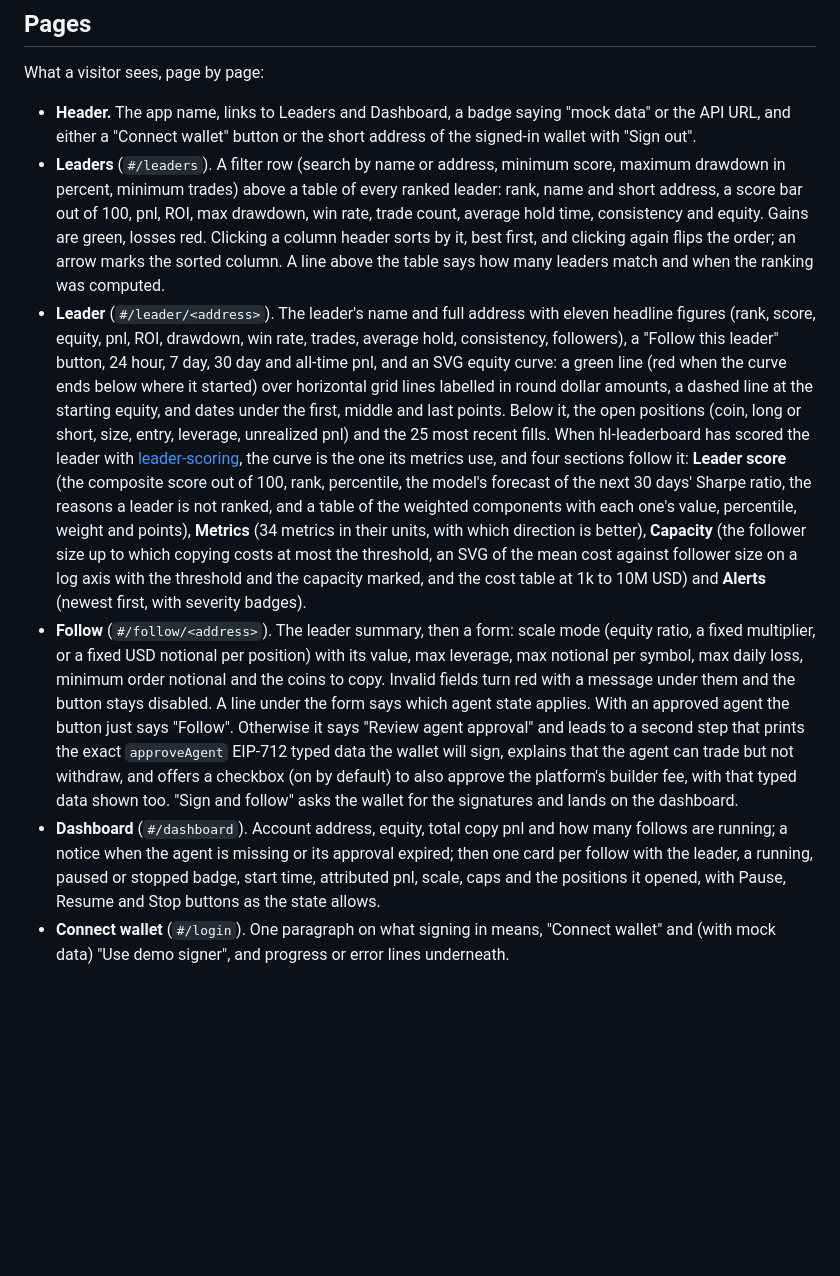
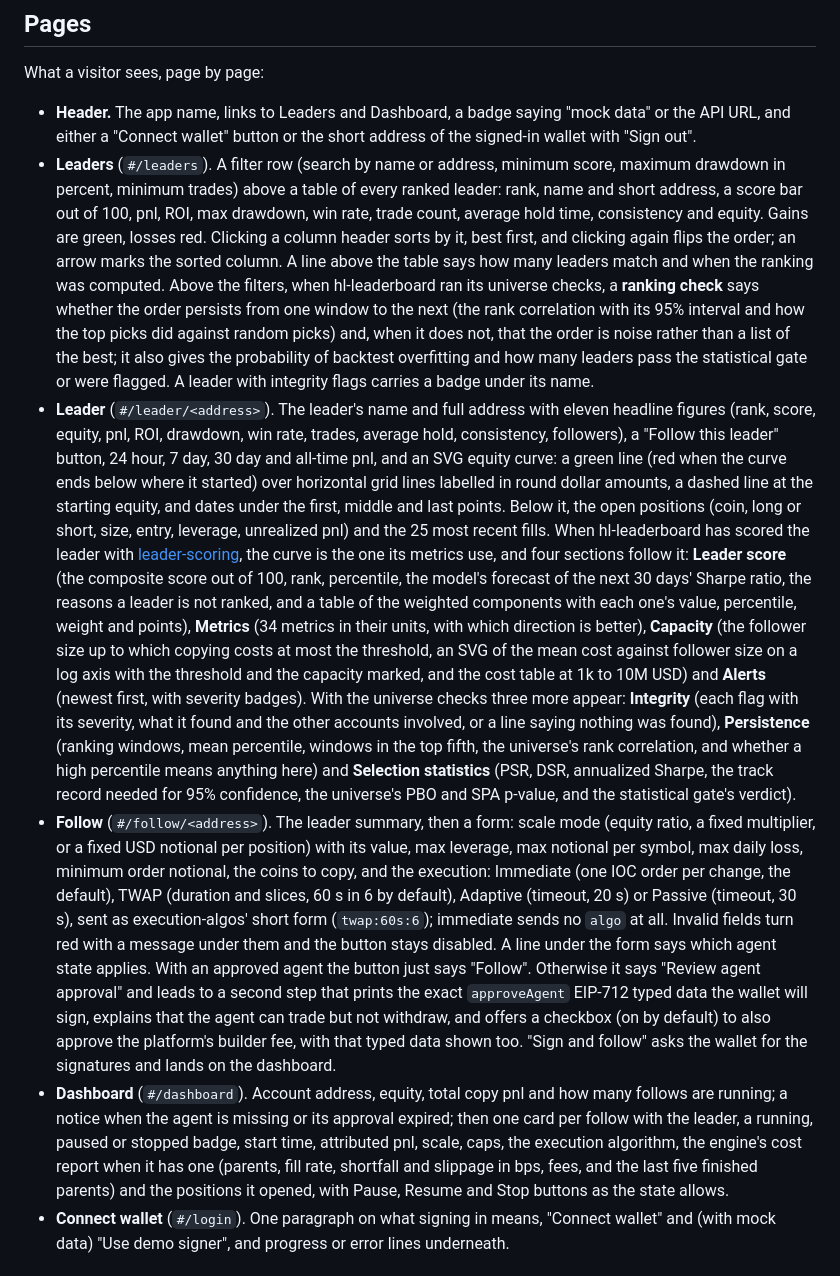
Before and after one commit to winterchill-trading/hl-copy-web, a Markdown page: README.md, the part around the change. Drawn GitHub-style; blank space fills up the shorter version.

Commit message:
docs: ranking check, integrity, persistence, statistics and the execution choice

```diff
--- a/README.md
+++ b/README.md
@@ -48,7 +48,13 @@ What a visitor sees, page by page:
   count, average hold time, consistency and equity. Gains are green, losses red. Clicking
   a column header sorts by it, best first, and clicking again flips the order; an arrow
   marks the sorted column. A line above the table says how many leaders match and when
-  the ranking was computed.
+  the ranking was computed. Above the filters, when hl-leaderboard ran its universe
+  checks, a **ranking check** says whether the order persists from one window to the
+  next (the rank correlation with its 95% interval and how the top picks did against
+  random picks) and, when it does not, that the order is noise rather than a list of the
+  best; it also gives the probability of backtest overfitting and how many leaders pass
+  the statistical gate or were flagged. A leader with integrity flags carries a badge
+  under its name.
 - **Leader** (`#/leader/<address>`). The leader's name and full address with eleven
   headline figures (rank, score, equity, pnl, ROI, drawdown, win rate, trades, average
   hold, consistency, followers), a "Follow this leader" button, 24 hour, 7 day, 30 day and
@@ -65,11 +71,20 @@ What a visitor sees, page by page:
   units, with which direction is better), **Capacity** (the follower size up to which
   copying costs at most the threshold, an SVG of the mean cost against follower size on a
   log axis with the threshold and the capacity marked, and the cost table at 1k to 10M
-  USD) and **Alerts** (newest first, with severity badges).
+  USD) and **Alerts** (newest first, with severity badges). With the universe checks
+  three more appear: **Integrity** (each flag with its severity, what it found and the
+  other accounts involved, or a line saying nothing was found), **Persistence** (ranking
+  windows, mean percentile, windows in the top fifth, the universe's rank correlation,
+  and whether a high percentile means anything here) and **Selection statistics** (PSR,
+  DSR, annualized Sharpe, the track record needed for 95% confidence, the universe's PBO
+  and SPA p-value, and the statistical gate's verdict).
 - **Follow** (`#/follow/<address>`). The leader summary, then a form: scale mode (equity
   ratio, a fixed multiplier, or a fixed USD notional per position) with its value, max
-  leverage, max notional per symbol, max daily loss, minimum order notional and the coins
-  to copy. Invalid fields turn red with a message under them and the button stays
+  leverage, max notional per symbol, max daily loss, minimum order notional, the coins
+  to copy, and the execution: Immediate (one IOC order per change, the default), TWAP
+  (duration and slices, 60 s in 6 by default), Adaptive (timeout, 20 s) or Passive
+  (timeout, 30 s), sent as execution-algos' short form (`twap:60s:6`); immediate sends no
+  `algo` at all. Invalid fields turn red with a message under them and the button stays
   disabled. A line under the form says which agent state applies. With an approved agent
   the button just says "Follow". Otherwise it says "Review agent approval" and leads to a
   second step that prints the exact `approveAgent` EIP-712 typed data the wallet will
@@ -79,7 +94,9 @@ What a visitor sees, page by page:
 - **Dashboard** (`#/dashboard`). Account address, equity, total copy pnl and how many
   follows are running; a notice when the agent is missing or its approval expired; then
   one card per follow with the leader, a running, paused or stopped badge, start time,
-  attributed pnl, scale, caps and the positions it opened, with Pause, Resume and Stop
+  attributed pnl, scale, caps, the execution algorithm, the engine's cost report when it
+  has one (parents, fill rate, shortfall and slippage in bps, fees, and the last five
+  finished parents) and the positions it opened, with Pause, Resume and Stop
   buttons as the state allows.
 - **Connect wallet** (`#/login`). One paragraph on what signing in means, "Connect wallet"
   and (with mock data) "Use demo signer", and progress or error lines underneath.
```
